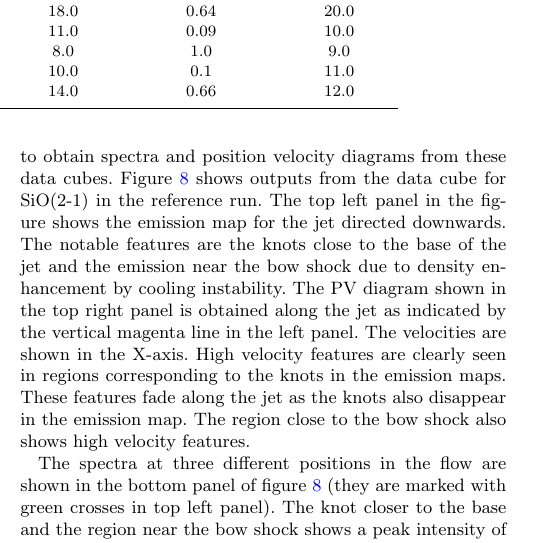
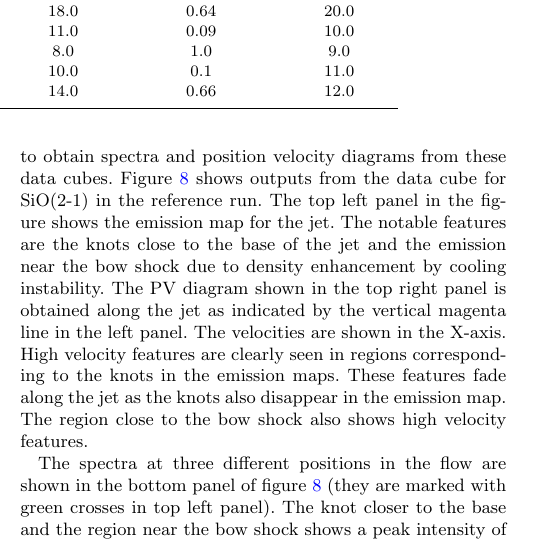
Before and after one commit to coolastro/SiOJets_New, a LaTeX paper (PAPER/Paola_2/ms_ver3.tex): part of one column of page 8 of 21, cut so that both start at the same text. Compiled offline with pdfLaTeX; an older LaTeX class or package is replaced by its successor; a missing bibliography style is replaced by a similar one.

Commit message:
small text edit

```diff
--- a/PAPER/Paola_2/ms_ver3.tex
+++ b/PAPER/Paola_2/ms_ver3.tex
@@ -1198,8 +1198,7 @@ cube with velocity being the third axis. This allows us to obtain
 spectra and position velocity diagrams from these data cubes.
 Figure~\ref{empvspec90} shows outputs from the data
 cube for SiO(2-1) in the reference run.
-The top left panel in the figure shows the emission map for the jet
-directed downwards. The notable features are the knots close to the
+The top left panel in the figure shows the emission map for the jet. The notable features are the knots close to the
 base of the jet and the emission near the bow shock due to density
 enhancement by cooling instability. The PV diagram shown in the top
 right panel is obtained along the jet as indicated by the vertical magenta
```
